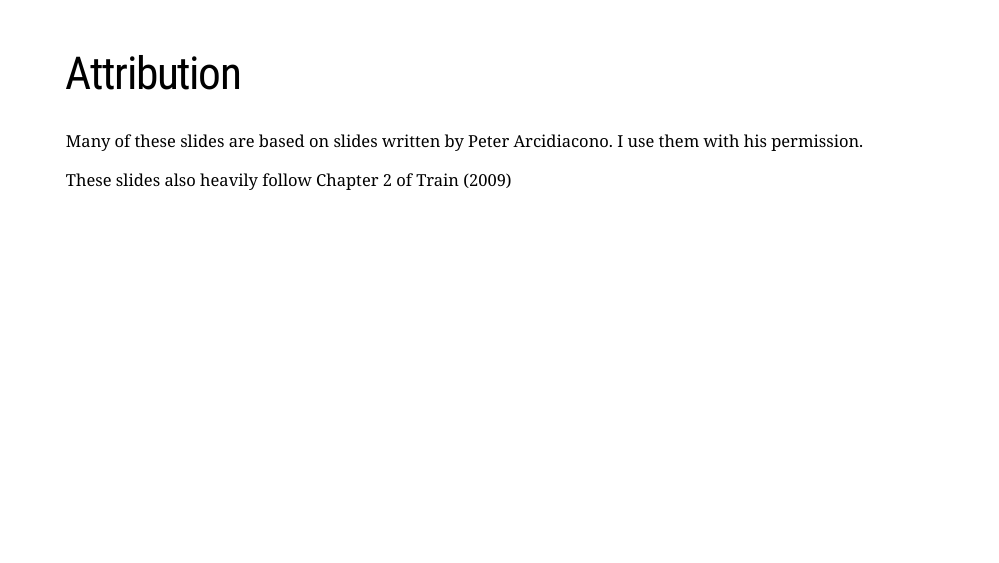
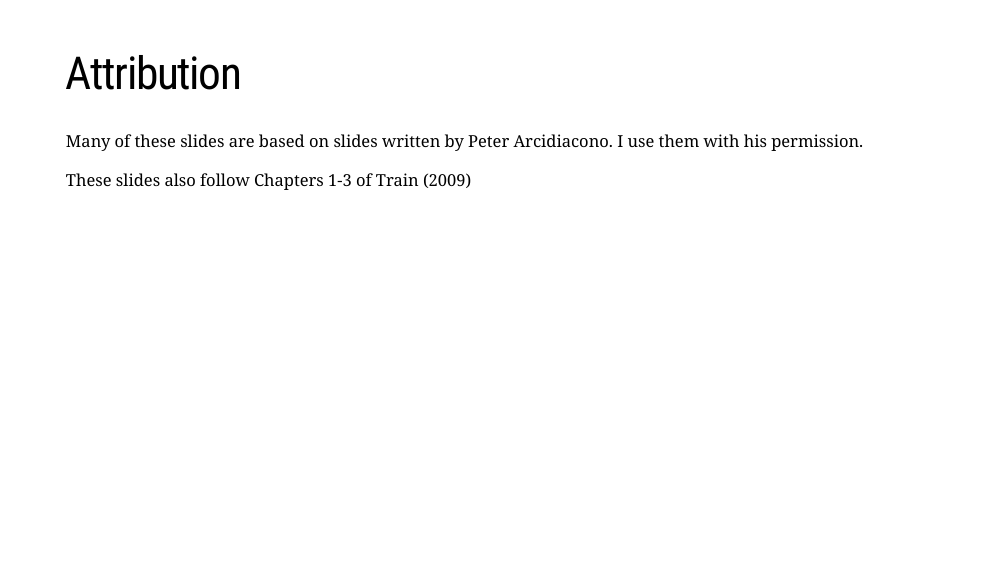
Before and after one commit to OU-PhD-Econometrics/fall-2020, an R Markdown document (LectureNotes/04-StaticDiscreteChoice/04slides.Rmd): page 2 of 26. The pictures show the slides in the output file LectureNotes/04-StaticDiscreteChoice/04slides.html that the author committed with the source; the slides are laid out offline by our stand-in for remark.js, each with all of its steps uncovered, in fonts that may differ from those the slides ask for, and without slide numbers, shadows or browser add-ons; a font, style sheet, LaTeX package, included part or bibliography that could not be used is replaced or left out.

Commit message:
update 04slides

```diff
--- a/LectureNotes/04-StaticDiscreteChoice/04slides.Rmd
+++ b/LectureNotes/04-StaticDiscreteChoice/04slides.Rmd
@@ -32,7 +32,7 @@ biblio <- ReadBib("../../References/References.bib", check = FALSE)
 
 Many of these slides are based on slides written by Peter Arcidiacono. I use them with his permission.
 
-These slides also heavily follow Chapter 2 of `r Citet(biblio,"train2009")`
+These slides also follow Chapters 1-3 of `r Citet(biblio,"train2009")`
 
 ---
 
```
Also changed, not shown: LectureNotes/04-StaticDiscreteChoice/04slides.html, 1 other file.
